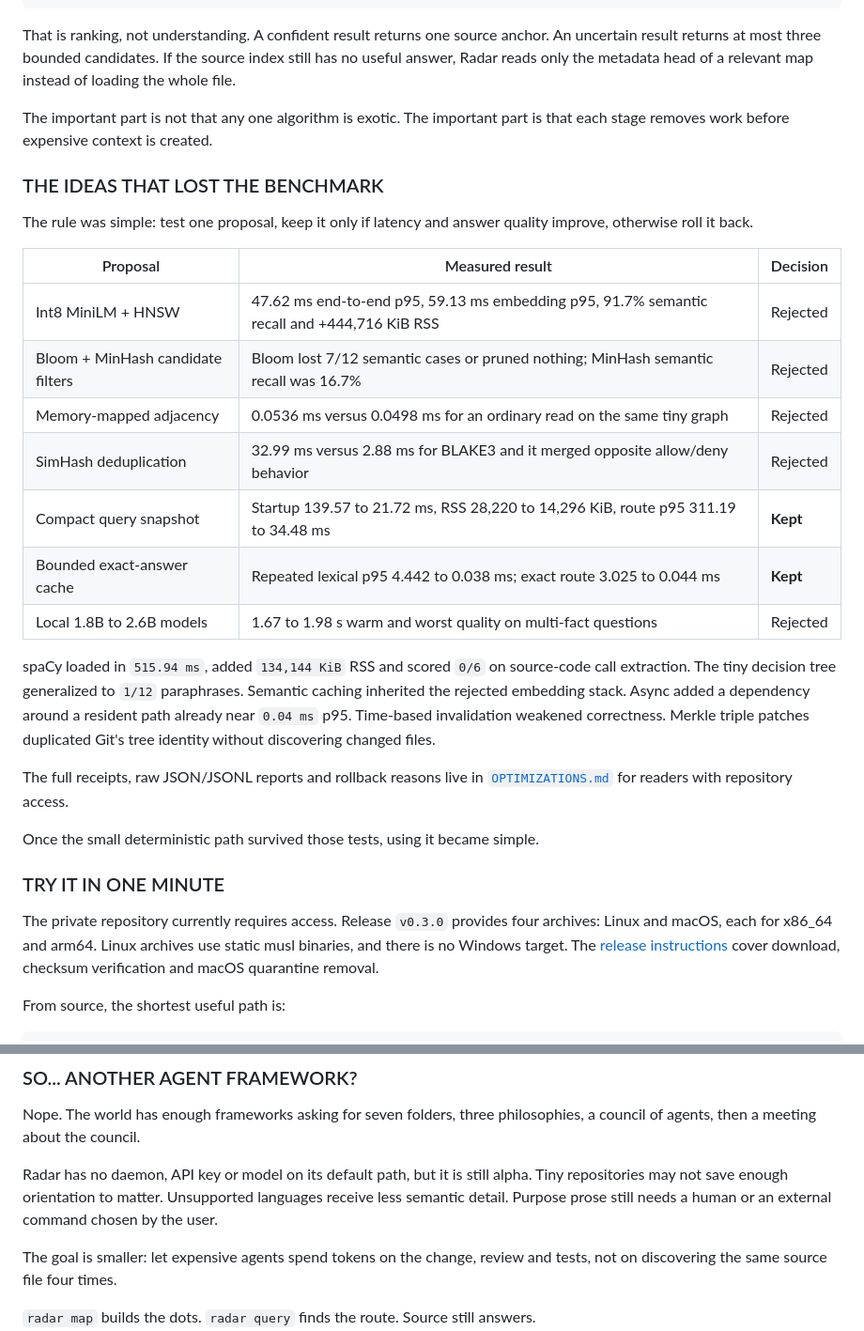
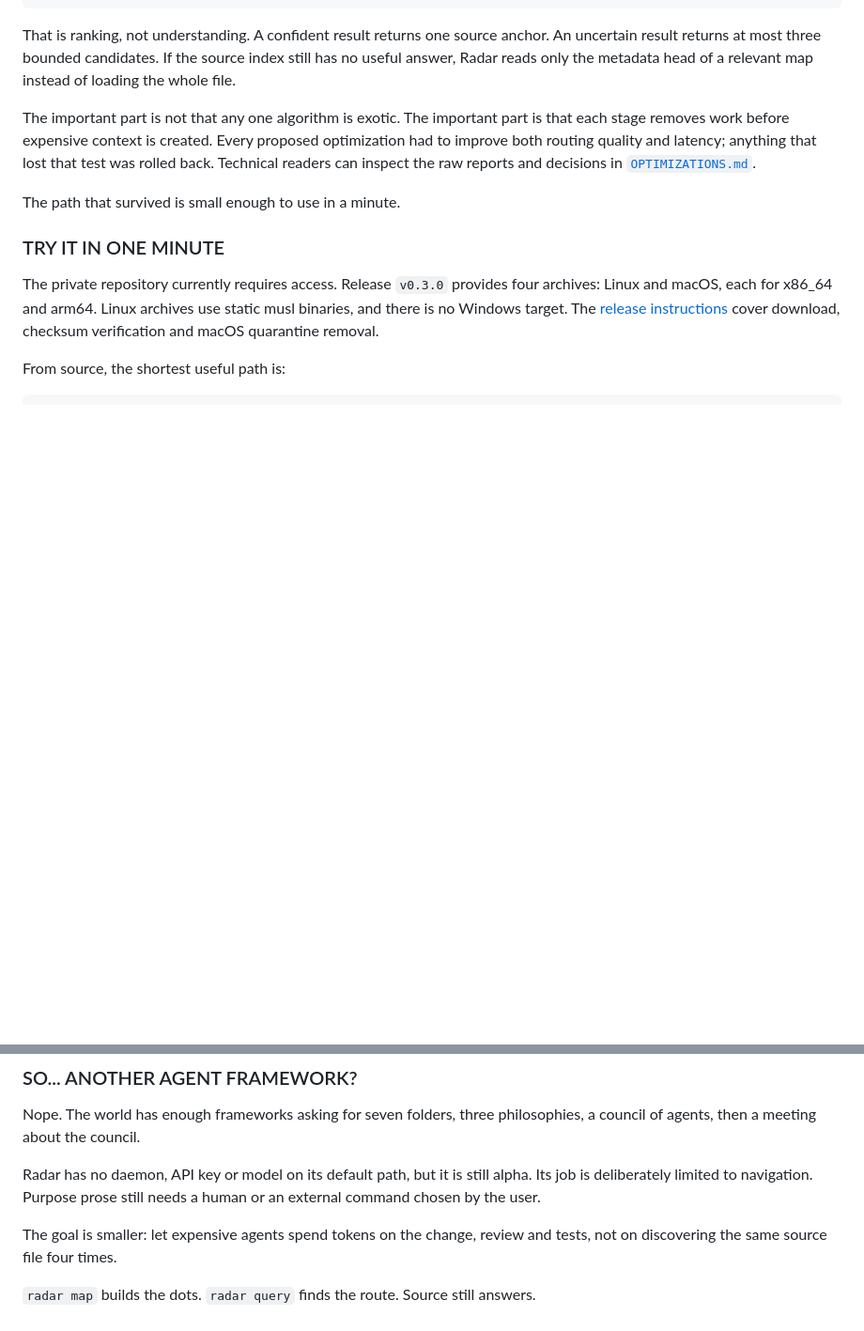
Before and after one commit to Sanix-Darker/sanixdk.xyz, a Markdown page: content/blogs/how-i-hacked-my-token-cost-burnt.md, 2 parts joined by grey strips. Shown at 94% size. Drawn GitHub-style; blank space fills up the shorter version.

Commit message:
docs(blog): remove rejected prototype inventory

```diff
--- a/content/blogs/how-i-hacked-my-token-cost-burnt.md
+++ b/content/blogs/how-i-hacked-my-token-cost-burnt.md
@@ -87,32 +87,9 @@ route score = exact name + rare terms + path/caller clues + graph importance
 
 That is ranking, not understanding. A confident result returns one source anchor. An uncertain result returns at most three bounded candidates. If the source index still has no useful answer, Radar reads only the metadata head of a relevant map instead of loading the whole file.
 
-The important part is not that any one algorithm is exotic. The important part is that each stage removes work before expensive context is created.
+The important part is not that any one algorithm is exotic. The important part is that each stage removes work before expensive context is created. Every proposed optimization had to improve both routing quality and latency; anything that lost that test was rolled back. Technical readers can inspect the raw reports and decisions in [`OPTIMIZATIONS.md`](https://github.com/Sanix-Darker/radar/blob/main/OPTIMIZATIONS.md).
 
-### THE IDEAS THAT LOST THE BENCHMARK
-
-The rule was simple: test one proposal, keep it only if latency and answer quality improve, otherwise roll it back.
-
-<table>
-  <thead>
-    <tr><th>Proposal</th><th>Measured result</th><th>Decision</th></tr>
-  </thead>
-  <tbody>
-    <tr><td>Int8 MiniLM + HNSW</td><td>47.62 ms end-to-end p95, 59.13 ms embedding p95, 91.7% semantic recall and +444,716 KiB RSS</td><td>Rejected</td></tr>
-    <tr><td>Bloom + MinHash candidate filters</td><td>Bloom lost 7/12 semantic cases or pruned nothing; MinHash semantic recall was 16.7%</td><td>Rejected</td></tr>
-    <tr><td>Memory-mapped adjacency</td><td>0.0536 ms versus 0.0498 ms for an ordinary read on the same tiny graph</td><td>Rejected</td></tr>
-    <tr><td>SimHash deduplication</td><td>32.99 ms versus 2.88 ms for BLAKE3 and it merged opposite allow/deny behavior</td><td>Rejected</td></tr>
-    <tr><td>Compact query snapshot</td><td>Startup 139.57 to 21.72 ms, RSS 28,220 to 14,296 KiB, route p95 311.19 to 34.48 ms</td><td><strong>Kept</strong></td></tr>
-    <tr><td>Bounded exact-answer cache</td><td>Repeated lexical p95 4.442 to 0.038 ms; exact route 3.025 to 0.044 ms</td><td><strong>Kept</strong></td></tr>
-    <tr><td>Local 1.8B to 2.6B models</td><td>1.67 to 1.98 s warm and worst quality on multi-fact questions</td><td>Rejected</td></tr>
-  </tbody>
-</table>
-
-spaCy loaded in `515.94 ms`, added `134,144 KiB` RSS and scored `0/6` on source-code call extraction. The tiny decision tree generalized to `1/12` paraphrases. Semantic caching inherited the rejected embedding stack. Async added a dependency around a resident path already near `0.04 ms` p95. Time-based invalidation weakened correctness. Merkle triple patches duplicated Git's tree identity without discovering changed files.
-
-The full receipts, raw JSON/JSONL reports and rollback reasons live in [`OPTIMIZATIONS.md`](https://github.com/Sanix-Darker/radar/blob/main/OPTIMIZATIONS.md) for readers with repository access.
-
-Once the small deterministic path survived those tests, using it became simple.
+The path that survived is small enough to use in a minute.
 
 ### TRY IT IN ONE MINUTE
 
@@ -217,7 +194,7 @@ Those limits are why Radar stays a navigation layer instead of trying to become
 
 Nope. The world has enough frameworks asking for seven folders, three philosophies, a council of agents, then a meeting about the council.
 
-Radar has no daemon, API key or model on its default path, but it is still alpha. Tiny repositories may not save enough orientation to matter. Unsupported languages receive less semantic detail. Purpose prose still needs a human or an external command chosen by the user.
+Radar has no daemon, API key or model on its default path, but it is still alpha. Its job is deliberately limited to navigation. Purpose prose still needs a human or an external command chosen by the user.
 
 The goal is smaller: let expensive agents spend tokens on the change, review and tests, not on discovering the same source file four times.
 
```
